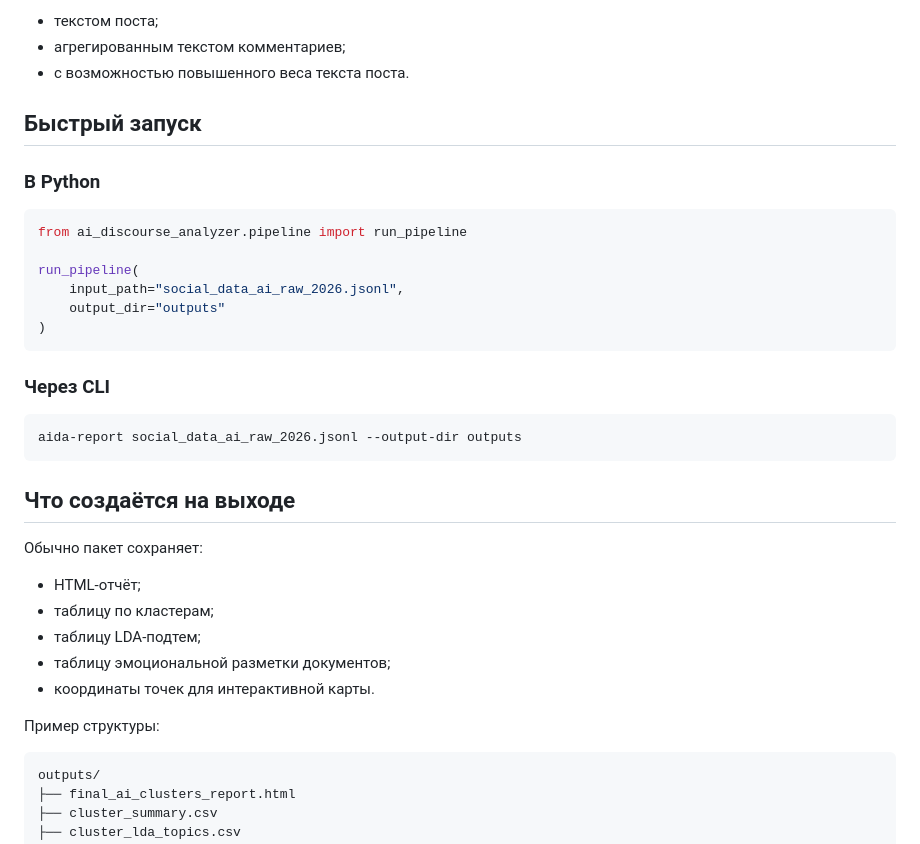
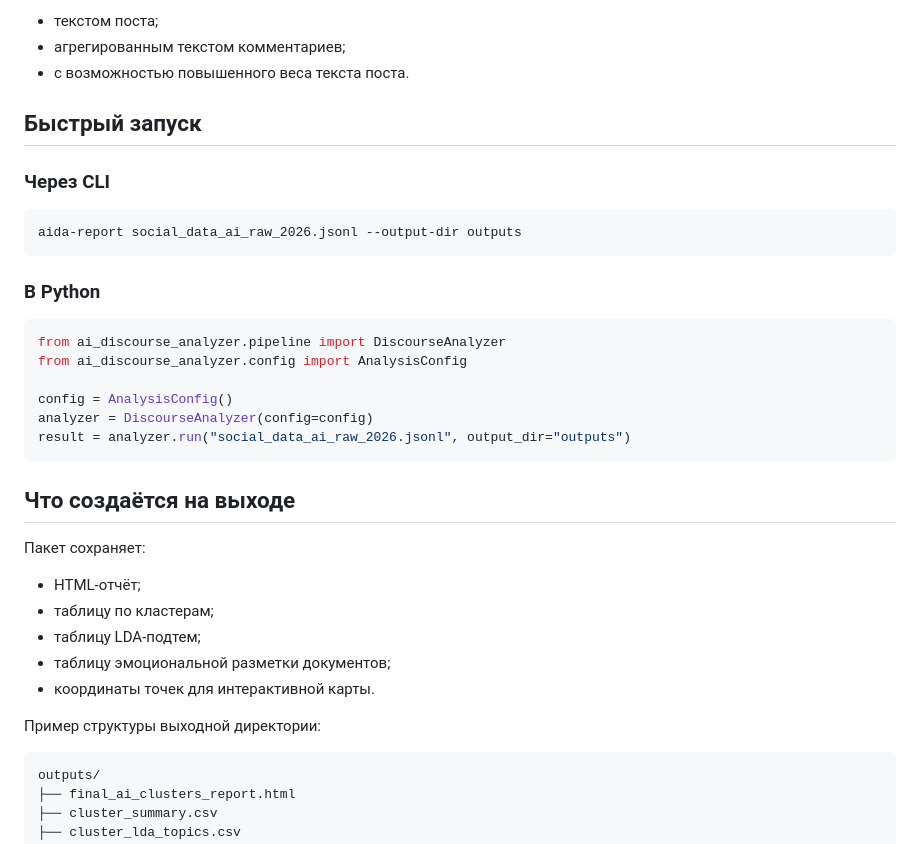
Before and after one commit to Frantsuzova/ai-discourse-analyzer, a Markdown page: README.md, the part around one of its changes. Rendered like a GitHub page.

````diff
--- a/README.md
+++ b/README.md
@@ -82,33 +77,33 @@ pip install -e ".[dev]"
 
 ## Быстрый запуск
 
-### В Python
-
-```python
-from ai_discourse_analyzer.pipeline import run_pipeline
-
-run_pipeline(
-    input_path="social_data_ai_raw_2026.jsonl",
-    output_dir="outputs"
-)
-```
-
 ### Через CLI
 
 ```bash
 aida-report social_data_ai_raw_2026.jsonl --output-dir outputs
 ```
 
+### В Python
+
+```python
+from ai_discourse_analyzer.pipeline import DiscourseAnalyzer
+from ai_discourse_analyzer.config import AnalysisConfig
+
+config = AnalysisConfig()
+analyzer = DiscourseAnalyzer(config=config)
+result = analyzer.run("social_data_ai_raw_2026.jsonl", output_dir="outputs")
+```
+
 ## Что создаётся на выходе
 
-Обычно пакет сохраняет:
+Пакет сохраняет:
 - HTML-отчёт;
 - таблицу по кластерам;
 - таблицу LDA-подтем;
 - таблицу эмоциональной разметки документов;
 - координаты точек для интерактивной карты.
 
-Пример структуры:
+Пример структуры выходной директории:
 
 ```text
 outputs/
````
Also changed, not shown: other parts of README.md (+29 -79 lines).
